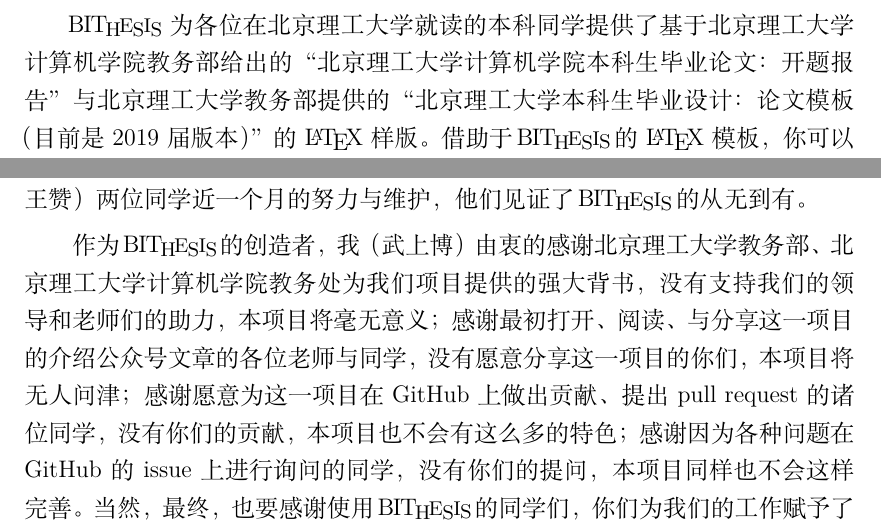
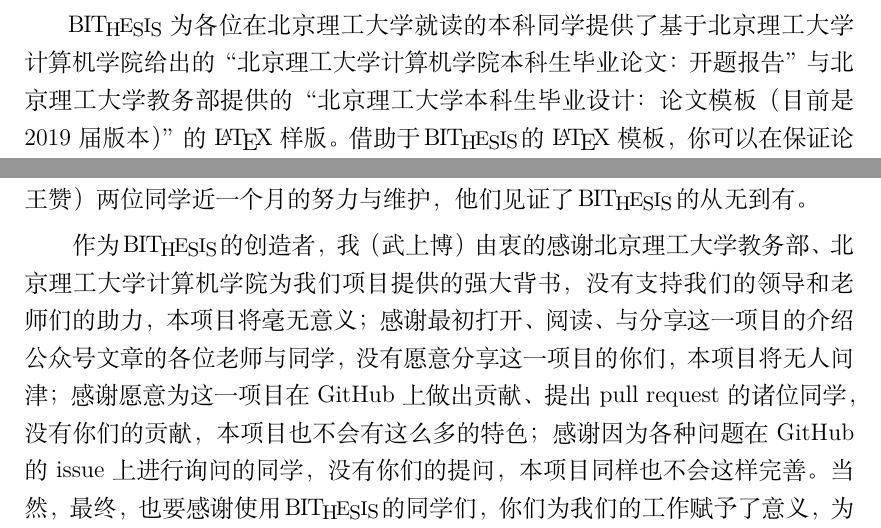
Before and after one commit to BITNP/BIThesis, a LaTeX document (doc/doc.tex, which reads doc/chapters/1-how-to-begin.tex, doc/chapters/8-acknowledgements.tex): two parts of pages 4 and 43 of 43, joined at a grey line, cut so that both start at the same text. Compiled offline with XeLaTeX; a LaTeX package or settings file that is missing is left out.

Commit message:
Fix name

```diff
--- a/doc/chapters/1-how-to-begin.tex
+++ b/doc/chapters/1-how-to-begin.tex
@@ -1,5 +1,5 @@
 \section{如何开始}
-{\BIThesis} 为各位在北京理工大学就读的本科同学提供了基于北京理工大学计算机学院教务部给出的“北京理工大学计算机学院本科生毕业论文：开题报告”与北京理工大学教务部提供的“北京理工大学本科生毕业设计：论文模板（目前是 2019 届版本）”的 \LaTeX 样版。借助于 {\BIThesis} 的 \LaTeX 模板，你可以在保证论文格式整齐、完美、符合要求的前提下，专注于学术研究、项目实现，从而顺利完成你的学术项目。
+{\BIThesis} 为各位在北京理工大学就读的本科同学提供了基于北京理工大学计算机学院给出的“北京理工大学计算机学院本科生毕业论文：开题报告”与北京理工大学教务部提供的“北京理工大学本科生毕业设计：论文模板（目前是 2019 届版本）”的 \LaTeX 样版。借助于 {\BIThesis} 的 \LaTeX 模板，你可以在保证论文格式整齐、完美、符合要求的前提下，专注于学术研究、项目实现，从而顺利完成你的学术项目。
 
 本“使用手册”希望为大家全面地介绍 {\LaTeX} 环境的搭建方法、{\BIThesis} 的使用方法，从而快速掌握使用 {\LaTeX} 排版引擎进行基本的论文撰写的方法，完成符合学校要求的学位论文。{\BIThesis} 目前使用 GitHub 进行维护，官方项目地址位于：
 
--- a/doc/chapters/8-acknowledgements.tex
+++ b/doc/chapters/8-acknowledgements.tex
@@ -2,6 +2,6 @@
 
 {\BIThesis} 模板是一个团队项目。从一个开题报告的启发，到最终完成程度接近 100\%，格式几乎完全匹配的毕业论文；从一个简陋的 README，到近一万两千字的在线版本 Wiki 文档和近一万字的 {\LaTeX} PDF 文档（本文档）……这些离不开团队成员（2016 级计算机学院本科生武上博、2016 级计算机学院本科生王赞）两位同学近一个月的努力与维护，他们见证了 {\BIThesis} 的从无到有。
 
-作为 {\BIThesis} 的创造者，我（武上博）由衷的感谢北京理工大学教务部、北京理工大学计算机学院教务处为我们项目提供的强大背书，没有支持我们的领导和老师们的助力，本项目将毫无意义；感谢最初打开、阅读、与分享这一项目的介绍公众号文章的各位老师与同学，没有愿意分享这一项目的你们，本项目将无人问津；感谢愿意为这一项目在 GitHub 上做出贡献、提出 pull request 的诸位同学，没有你们的贡献，本项目也不会有这么多的特色；感谢因为各种问题在 GitHub 的 issue 上进行询问的同学，没有你们的提问，本项目同样也不会这样完善。当然，最终，也要感谢使用 {\BIThesis} 的同学们，你们为我们的工作赋予了意义，为我们的后续维护提供了动力，感谢你们，感谢所有人。
+作为 {\BIThesis} 的创造者，我（武上博）由衷的感谢北京理工大学教务部、北京理工大学计算机学院为我们项目提供的强大背书，没有支持我们的领导和老师们的助力，本项目将毫无意义；感谢最初打开、阅读、与分享这一项目的介绍公众号文章的各位老师与同学，没有愿意分享这一项目的你们，本项目将无人问津；感谢愿意为这一项目在 GitHub 上做出贡献、提出 pull request 的诸位同学，没有你们的贡献，本项目也不会有这么多的特色；感谢因为各种问题在 GitHub 的 issue 上进行询问的同学，没有你们的提问，本项目同样也不会这样完善。当然，最终，也要感谢使用 {\BIThesis} 的同学们，你们为我们的工作赋予了意义，为我们的后续维护提供了动力，感谢你们，感谢所有人。
 
 本文档是 {\BIThesis} 的官方参考手册，由 2016 级计算机学院武上博同学、2016 级计算机学院王赞同学撰写，感谢 2016 级计算机学院唐誉铭同学、2017 级经济与管理学院詹熠莎同学提供的宝贵意见。
```
Also changed, not shown: 1 other file.
